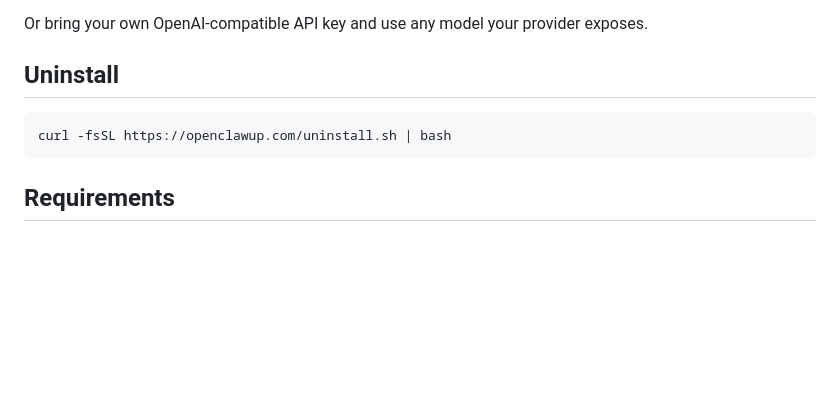
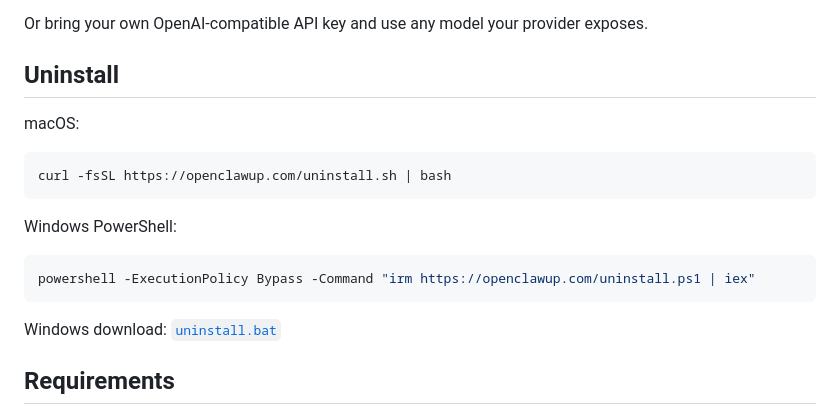
Before and after one commit to OpenClawUP/local, a Markdown page: README.md, the part around the change. Drawn GitHub-style; blank space fills up the shorter version.

Commit message:
Clarify uninstall instructions for Windows
Co-Authored-By: Codex <noreply@openai.com>

````diff
--- a/README.md
+++ b/README.md
@@ -78,9 +78,19 @@ Or bring your own OpenAI-compatible API key and use any model your provider expo
 
 ## Uninstall
 
+macOS:
+
 ```bash
 curl -fsSL https://openclawup.com/uninstall.sh | bash
 ```
+
+Windows PowerShell:
+
+```powershell
+powershell -ExecutionPolicy Bypass -Command "irm https://openclawup.com/uninstall.ps1 | iex"
+```
+
+Windows download: [`uninstall.bat`](https://github.com/OpenClawUP/local/releases/latest/download/uninstall.bat)
 
 ## Requirements
 
````
